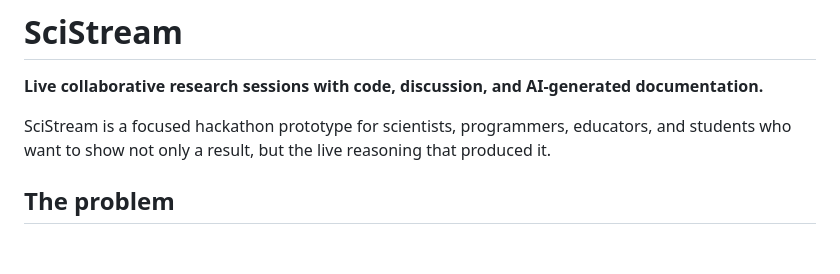
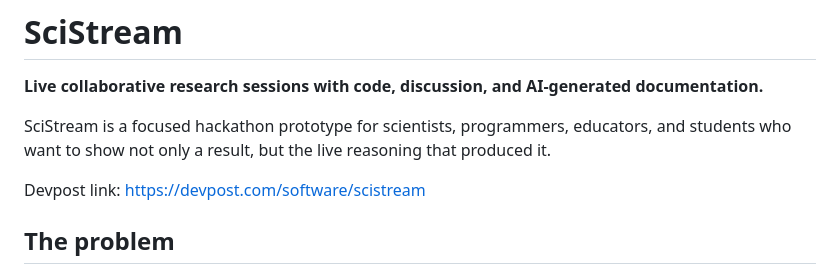
Before and after one commit to HussainAther/SciStream, a Markdown page: README.md, the part around the change. Drawn GitHub-style; blank space fills up the shorter version.

Commit message:
Add Devpost link to README
Added Devpost link to README for project visibility.

```diff
--- a/README.md
+++ b/README.md
@@ -4,6 +4,7 @@
 
 SciStream is a focused hackathon prototype for scientists, programmers, educators, and students who want to show not only a result, but the live reasoning that produced it.
 
+Devpost link: https://devpost.com/software/scistream
 ## The problem
 
 Code repositories are excellent records after work is complete. Video calls and streams help while work is happening, but usually separate the code, questions, explanations, and decisions. SciStream combines those artifacts in one notebook-inspired research room and turns the session into a reusable Markdown record.
```
